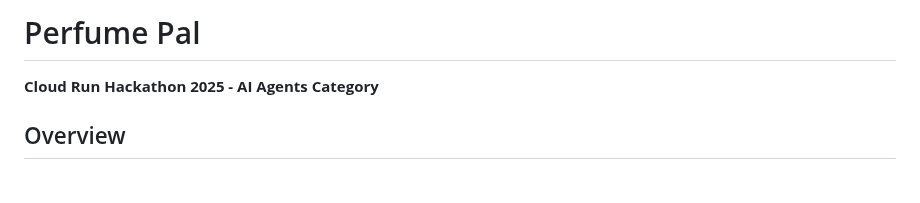
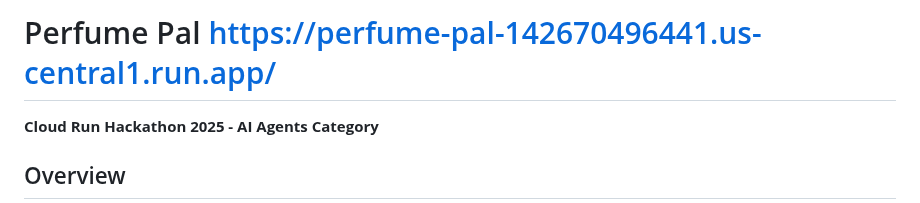
Before and after one commit to RamiNoodle733/Perfume-Pal, a Markdown page: README.md, the part around the change. GitHub-like rendering; blank space fills up the shorter version.

Commit message:
Add live URL to project title in README
Updated project title to include the live URL.

```diff
--- a/README.md
+++ b/README.md
@@ -1,4 +1,4 @@
-# Perfume Pal
+# Perfume Pal https://perfume-pal-142670496441.us-central1.run.app/
 
 **Cloud Run Hackathon 2025 - AI Agents Category**
 
```
